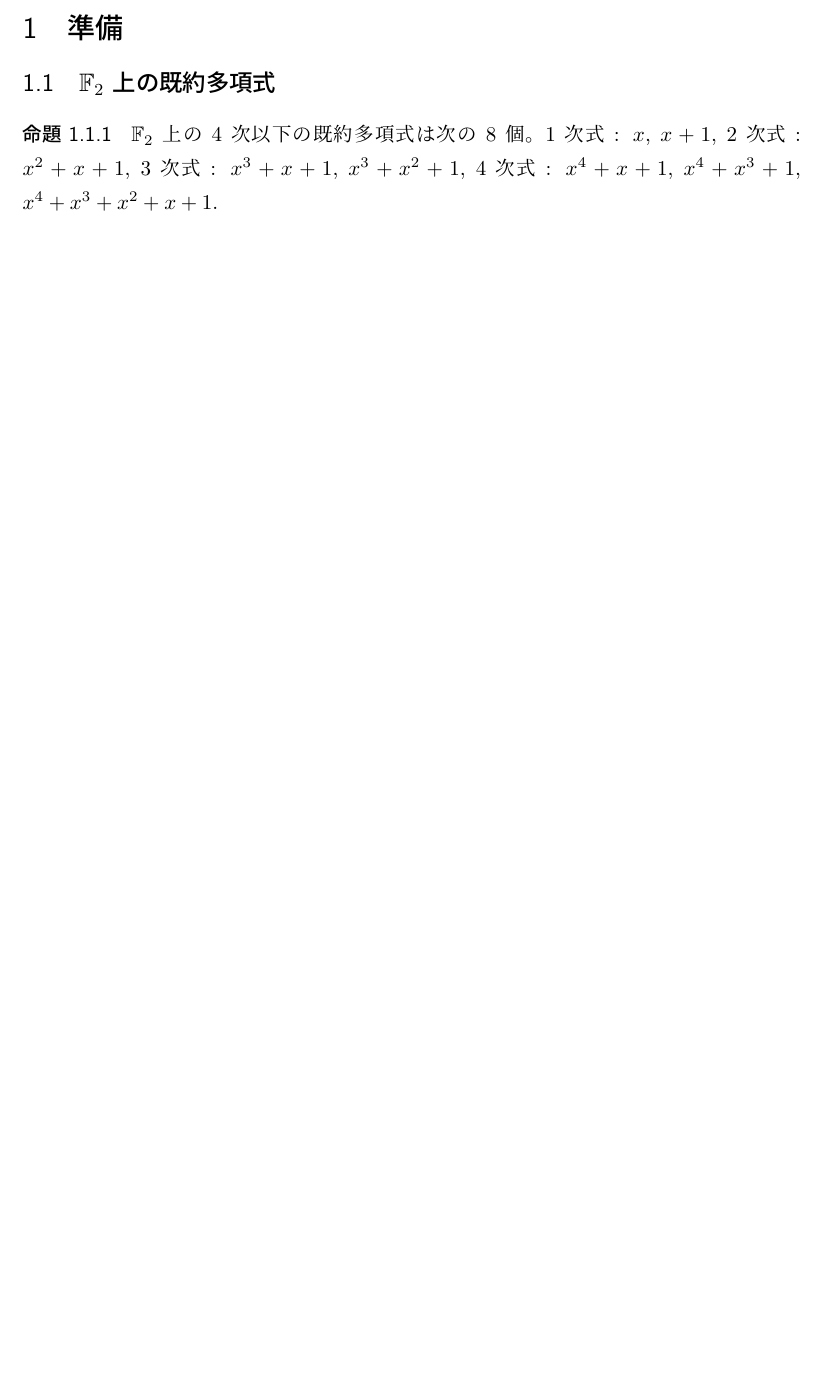
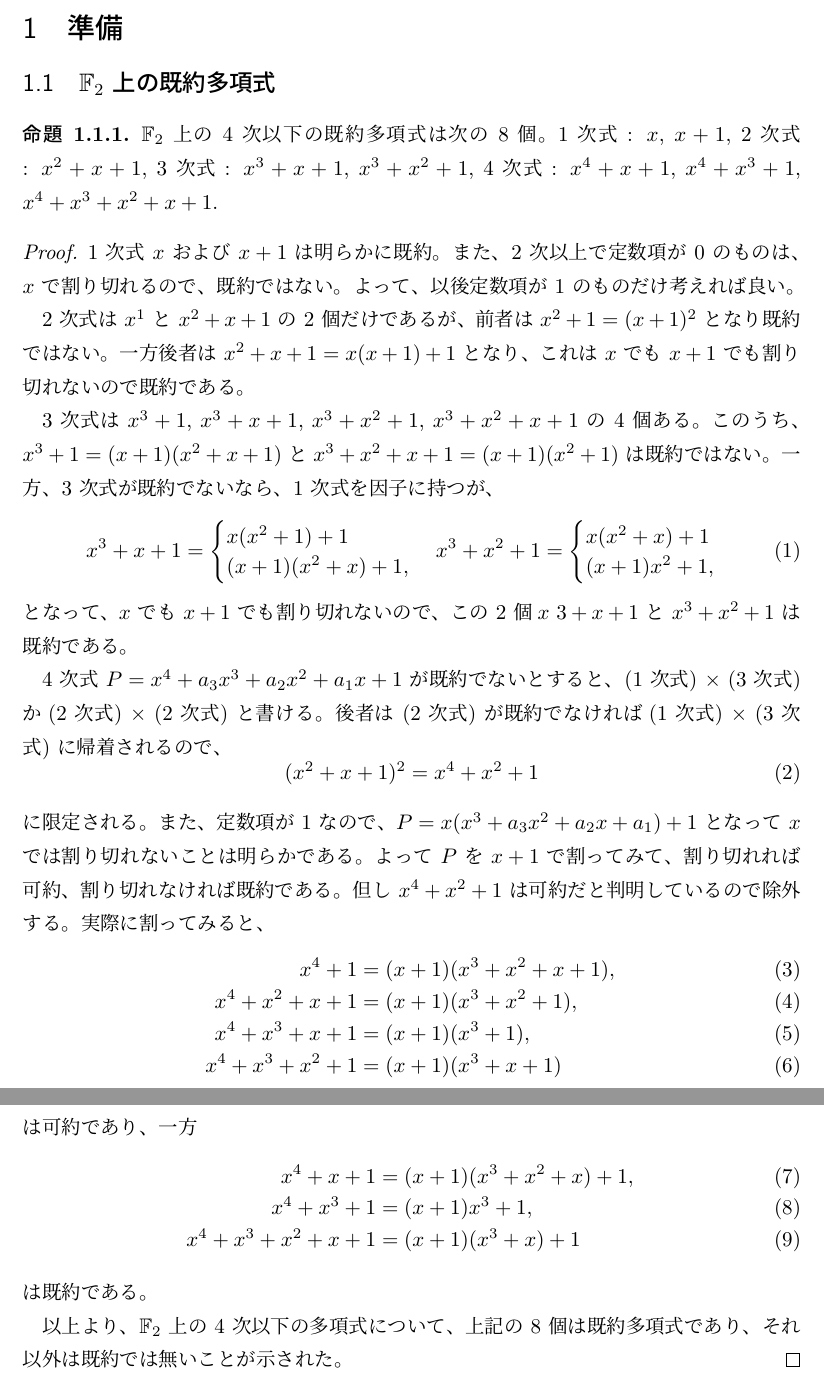
Before and after one commit to takahiro-itou/AES-Docs, a LaTeX document (AES.tex, which reads Preliminary.tex): part of the page before the commit and two parts of pages 1 and 2 of 2 after it, the two joined at a grey line, cut so that both start at the same text, the shorter picture padded with empty space. Compiled offline with pLaTeX and dvipdfmx.

Commit message:
命題の証明を記述

```diff
--- a/AES.tex
+++ b/AES.tex
@@ -1,7 +1,10 @@
 \documentclass[12pt]{jsarticle}
 
+\usepackage{amsthm}
 \usepackage{amsfonts}
+\usepackage{amsmath}
 
+\theoremstyle{definition}
 \newtheorem{definition}{定義}[subsection]
 \newtheorem{lemma}{補題}[subsection]
 \newtheorem{theorem}{定理}[subsection]
--- a/Preliminary.tex
+++ b/Preliminary.tex
@@ -10,3 +10,72 @@ $\mathbb{F}_2$ 上の 4 次以下の既約多項式は次の 8 個。
 3 次式 : $x^3+x+1$, $x^3+x^2+1$,
 4 次式 : $x^4+x+1$, $x^4+x^3+1$, $x^4+x^3+x^2+x+1$.
 \end{proposition}
+
+\begin{proof}
+1 次式 $x$ および $x+1$ は明らかに既約。
+また、2 次以上で定数項が $0$ のものは、
+$x$ で割り切れるので、既約ではない。
+よって、以後定数項が $1$ のものだけ考えれば良い。
+
+
+2 次式は $x^1$ と $x^2+x+1$ の 2 個だけであるが、
+前者は $x^2+1 = (x+1)^2$ となり既約ではない。
+一方後者は $x^2+x+1 = x(x+1) + 1$ となり、
+これは $x$ でも $x+1$ でも割り切れないので既約である。
+
+3 次式は $x^3+1$, $x^3+x+1$, $x^3+x^2+1$, $x^3+x^2+x+1$ の 4 個ある。
+このうち、
+$x^3+1 = (x+1)(x^2+x+1)$ と
+$x^3+x^2+x+1 = (x+1)(x^2+1)$ は既約ではない。
+一方、3 次式が既約でないなら、1 次式を因子に持つが、
+\begin{eqnarray}
+x^3 + x + 1 =
+\begin{cases}
+x (x^2+1) + 1 & \\
+(x+1) (x^2+x) + 1, &
+\end{cases}
+x^3 + x^2 + 1 =
+\begin{cases}
+x (x^2 + x) + 1 & \\
+(x+1) x^2 + 1, &
+\end{cases}
+\end{eqnarray}
+となって、$x$ でも $x+1$ でも割り切れないので、この 2 個
+$x~3 + x + 1$ と $x^3 + x^2 + 1$ は既約である。
+
+4 次式 $P = x^4 + a_3 x^3 + a_2 x^2 + a_1 x + 1$ が既約でないとすると、
+(1 次式) $\times$ (3 次式)
+か
+(2 次式) $\times$ (2 次式)
+と書ける。
+後者は (2 次式) が既約でなければ
+(1 次式) $\times$ (3 次式)
+に帰着されるので、
+\begin{equation}
+(x^2 + x + 1)^2 = x^4 + x^2 + 1
+\end{equation}
+に限定される。
+また、定数項が $1$ なので、
+$P = x (x^3 + a_3 x^2 + a_2 x + a_1) + 1$
+となって $x$ では割り切れないことは明らかである。
+よって $P$ を $x+1$ で割ってみて、
+割り切れれば可約、割り切れなければ既約である。
+但し $x^4 + x^2 + 1$ は可約だと判明しているので除外する。
+実際に割ってみると、
+\begin{eqnarray}
+x^4 + 1 &=& (x + 1) (x^3 + x^2 + x + 1), \\
+x^4 + x^2 + x + 1 &=& (x + 1) (x^3 + x^2 + 1), \\
+x^4 + x^3 + x + 1 &=& (x + 1) (x^3 + 1), \\
+x^4 + x^3 + x^2 + 1 &=& (x + 1) (x^3 + x + 1)
+\end{eqnarray}
+は可約であり、一方
+\begin{eqnarray}
+x^4 + x + 1 &=& (x + 1) (x^3 + x^2 + x) + 1, \\
+x^4 + x^3 + 1 &=& (x + 1) x^3 + 1, \\
+x^4 + x^3 + x^2 + x + 1 &=& (x + 1) (x^3 + x) + 1
+\end{eqnarray}
+は既約である。
+
+以上より、$\mathbb{F}_2$ 上の 4 次以下の多項式について、
+上記の 8 個は既約多項式であり、それ以外は既約では無いことが示された。
+\end{proof}
```
